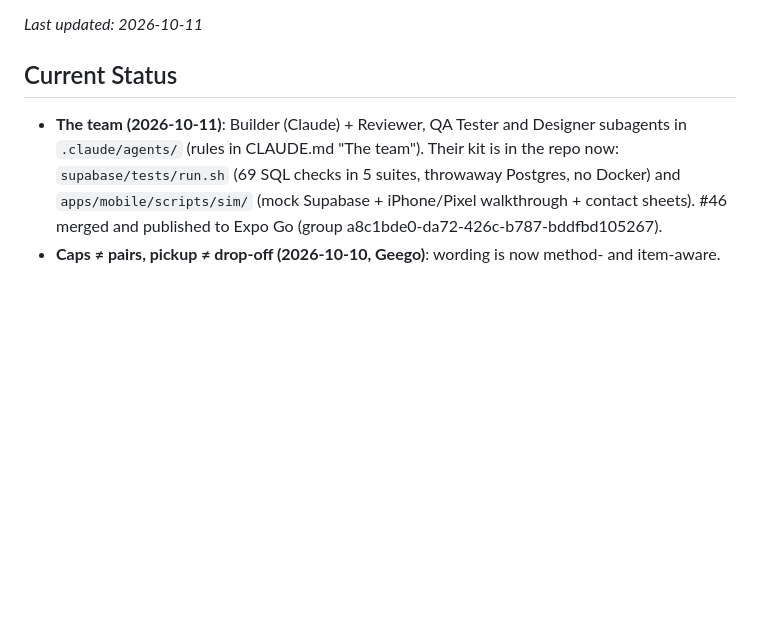
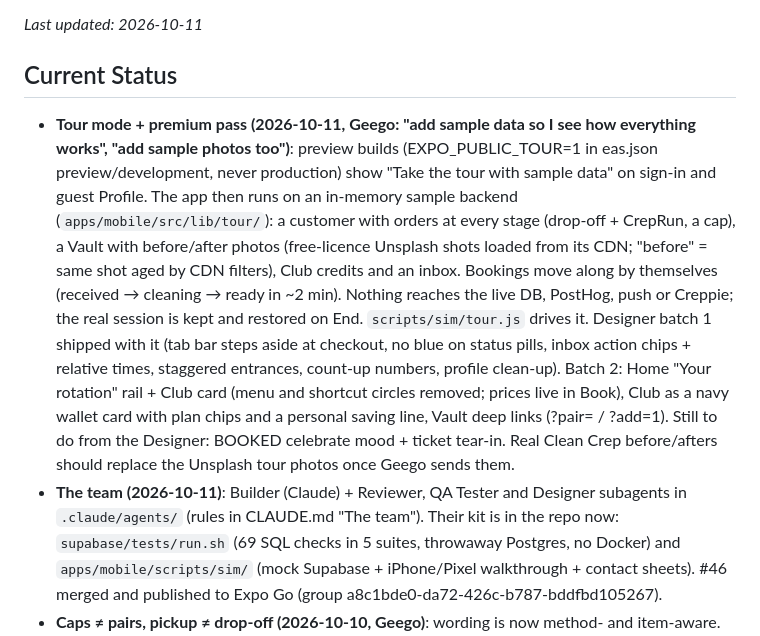
Before and after one commit to geegobuilds/clean-crep-app, a Markdown page: HANDOFF.md, the part around the change. Rendered like a GitHub page; blank space fills up the shorter version.

Commit message:
HANDOFF: tour mode and the premium pass
Co-Authored-By: Claude Opus 5.5 <noreply@anthropic.com>
Claude-Session: https://claude.ai/code/session_01KNpuv99PYE8KYKt19iiSii

```diff
--- a/HANDOFF.md
+++ b/HANDOFF.md
@@ -8,6 +8,21 @@ _Last updated: 2026-10-11_
 
 ## Current Status
 
+- **Tour mode + premium pass (2026-10-11, Geego: "add sample data so I see how everything works",
+  "add sample photos too")**: preview builds (EXPO_PUBLIC_TOUR=1 in eas.json preview/development,
+  never production) show "Take the tour with sample data" on sign-in and guest Profile. The app
+  then runs on an in-memory sample backend (`apps/mobile/src/lib/tour/`): a customer with orders
+  at every stage (drop-off + CrepRun, a cap), a Vault with before/after photos (free-licence
+  Unsplash shots loaded from its CDN; "before" = same shot aged by CDN filters), Club credits and
+  an inbox. Bookings move along by themselves (received → cleaning → ready in ~2 min). Nothing
+  reaches the live DB, PostHog, push or Creppie; the real session is kept and restored on End.
+  `scripts/sim/tour.js` drives it. Designer batch 1 shipped with it (tab bar steps aside at
+  checkout, no blue on status pills, inbox action chips + relative times, staggered entrances,
+  count-up numbers, profile clean-up). Batch 2: Home "Your rotation" rail + Club card (menu and
+  shortcut circles removed; prices live in Book), Club as a navy wallet card with plan chips and
+  a personal saving line, Vault deep links (?pair= / ?add=1). Still to do from the Designer:
+  BOOKED celebrate mood + ticket tear-in. Real Clean Crep before/afters should replace the
+  Unsplash tour photos once Geego sends them.
 - **The team (2026-10-11)**: Builder (Claude) + Reviewer, QA Tester and Designer subagents in
   `.claude/agents/` (rules in CLAUDE.md "The team"). Their kit is in the repo now:
   `supabase/tests/run.sh` (69 SQL checks in 5 suites, throwaway Postgres, no Docker) and
```
